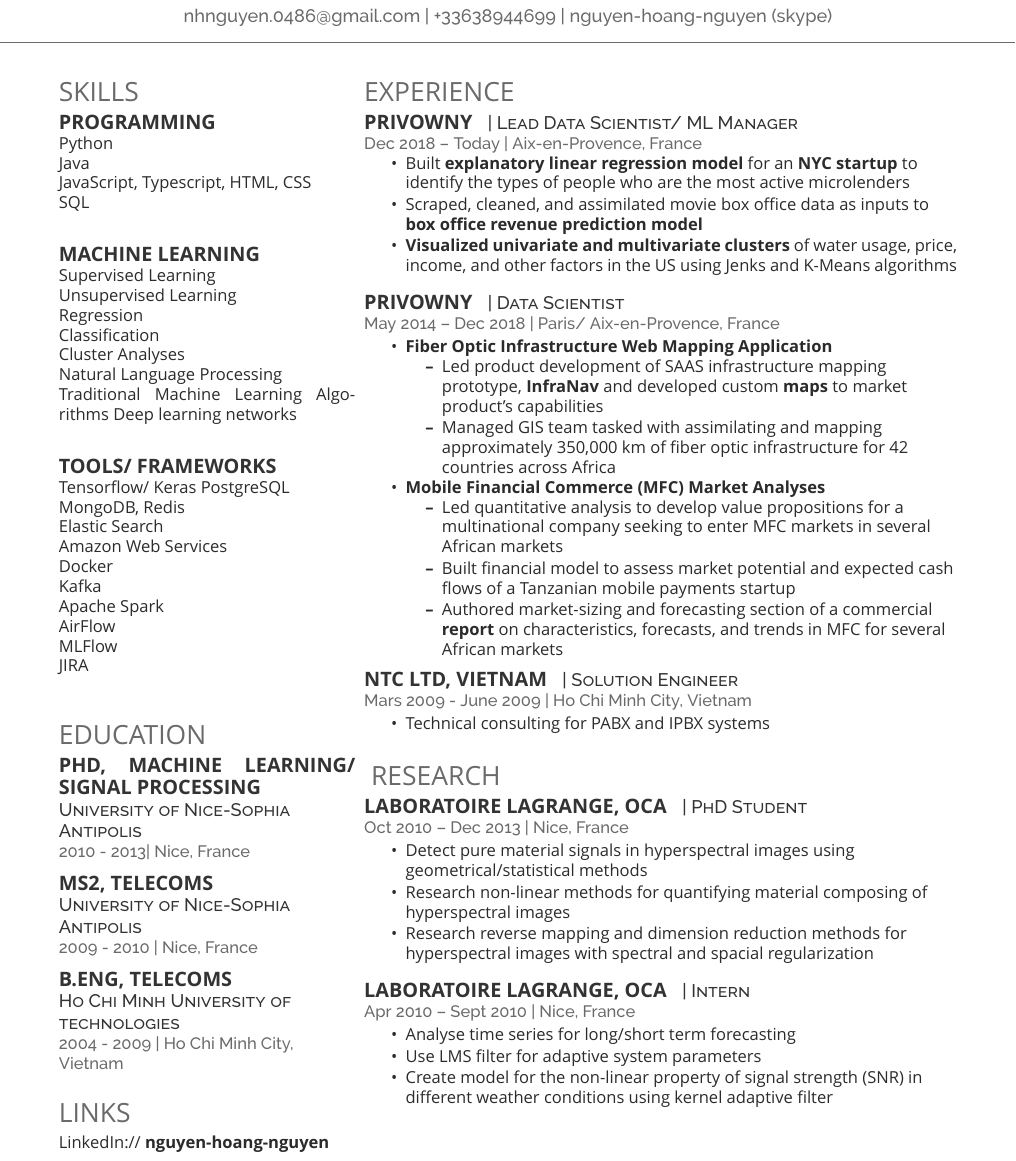
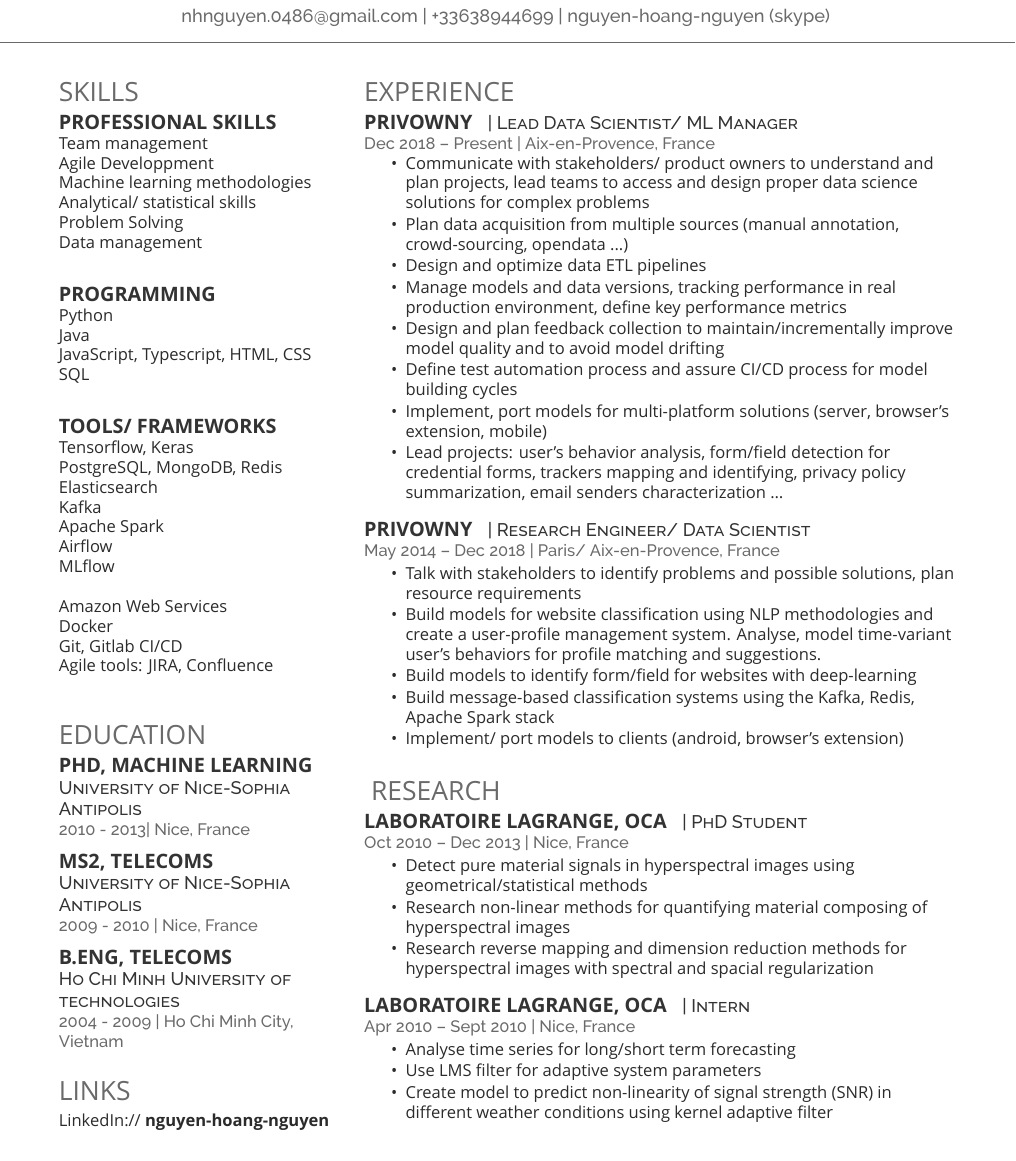
Before and after one commit to innovatism/cv_personal, a LaTeX CV (src/cv_data_scientist.tex): part of the page, cut so that both start at the same text. Compiled offline with XeLaTeX; a missing font is replaced by an installed copy or a similar font.

Commit message:
Latest cv version

```diff
--- a/src/cv_data_scientist.tex
+++ b/src/cv_data_scientist.tex
@@ -25,6 +25,17 @@
 %------------------------------------------------
 
 \section{Skills}
+
+\subsection{Professional skills}
+Team management\\
+Agile Developpment \\
+Machine learning methodologies\\
+Analytical/ statistical skills\\
+Problem Solving\\
+Data management\\
+
+\sectionspace % Some white space after the section
+
 \subsection{Programming}
 Python \\
 Java \\
@@ -32,32 +43,19 @@ JavaScript, Typescript, HTML, CSS\\
 SQL \\
 
 \sectionspace % Some white space after the section
+\subsection{Tools/ Frameworks}
+Tensorflow, Keras \\
+PostgreSQL, MongoDB, Redis \\
+Elasticsearch \\
+Kafka \\
+Apache Spark\\
+Airflow \\
+MLflow \\
 
-\subsection{Machine Learning}
-Supervised Learning \\
-Unsupervised Learning \\
-Regression \\
-Classification \\
-Cluster Analyses \\
-Natural Language Processing \\
-Traditional Machine Learning Algorithms
-Deep learning networks\\
-
-\sectionspace % Some white space after the section
-
-\subsection{Tools/ Frameworks}
-Tensorflow/ Keras
-PostgreSQL \\
-MongoDB, Redis \\
-Elastic Search \\
 Amazon Web Services \\
 Docker \\
-Kafka \\
-Apache Spark\\
-AirFlow \\
-MLFlow \\
-JIRA\\
-
+Git, Gitlab CI/CD\\
+Agile tools: JIRA, Confluence\\
 
 \sectionspace % Some white space after the section
 
@@ -67,7 +65,7 @@ JIRA\\
 
 \section{Education}
 
-\subsection{PhD, Machine Learning/ Signal Processing}
+\subsection{PhD, Machine Learning}
 
 \descript{University of Nice-Sophia Antipolis}
 \location{2010 - 2013| Nice, France}
@@ -120,48 +118,34 @@ LinkedIn:// \href{https://www.linkedin.com/in/hoang-nguyen-nguyen/}{\bf nguyen-h
 \runsubsection{Privowny}
 \descript{| Lead Data Scientist/ ML Manager}
 
-\location{Dec 2018 – Today | Aix-en-Provence, France}
+\location{Dec 2018 – Present | Aix-en-Provence, France}
 \vspace{\topsep} % Hacky fix for awkward extra vertical space
 \begin{tightitemize}
-\item Built \href{http://pgr-me.github.io/Microlending/}{\bf explanatory linear regression model} for an \href{http://playseeds.com/}{\bf NYC startup} to identify the types of people who are the most active microlenders
-\item Scraped, cleaned, and assimilated movie box office data as inputs to \href{http://pgr-me.github.io/B-Horror/}{\bf box office revenue prediction model}
-\item \href{http://pgr-me.github.io/Water/}{\bf Visualized univariate and multivariate clusters} of water usage, price, income, and other factors in the US using Jenks and K-Means algorithms
+\item Communicate with stakeholders/ product owners to understand and plan projects, lead teams to access and design proper data science solutions for complex problems
+\item Plan data acquisition from multiple sources (manual annotation, crowd-sourcing, opendata ...)
+\item Design and optimize data ETL pipelines
+\item Manage models and data versions, tracking performance in real production environment, define key performance metrics
+\item Design and plan feedback collection to maintain/incrementally improve model quality and to avoid model drifting
+\item Define test automation process and assure CI/CD process for model building cycles
+\item Implement, port models for multi-platform solutions (server, browser's extension, mobile)
+\item Lead projects: user's behavior analysis, form/field detection for credential forms, trackers mapping and identifying, privacy policy summarization, email senders characterization \dots
 \end{tightitemize}
-
 \sectionspace % Some white space after the section
 
 %------------------------------------------------
 
 \runsubsection{Privowny}
-\descript{| Data Scientist}
+\descript{| Research Engineer/ Data Scientist}
 \location{May 2014 – Dec 2018 | Paris/ Aix-en-Provence, France}
 \begin{tightitemize}
-\item {\bf Fiber Optic Infrastructure Web Mapping Application}
-\begin{tightitemize}
-\vspace{\topsep} % Hacky fix for awkward extra vertical space
-\item Led product development of SAAS infrastructure mapping prototype, \href{http://infranav.com}{\bf InfraNav} and developed custom \href{http://hipconsult.com/en/insights/analytical-tools/energy-map}{\bf maps} to market product's capabilities
-\item Managed GIS team tasked with assimilating and mapping approximately 350,000 km of fiber optic infrastructure for 42 countries across Africa
-\end{tightitemize}
-\end{tightitemize}
-
-\begin{tightitemize}
-\item {\bf Mobile Financial Commerce (MFC) Market Analyses}
-\begin{tightitemize}
-\vspace{\topsep} % Hacky fix for awkward extra vertical space
-\item Led quantitative analysis to develop value propositions for a multinational company seeking to enter MFC markets in several African markets
-\item Built financial model to assess market potential and expected cash flows of a Tanzanian mobile payments startup
-\item Authored market-sizing and forecasting section of a commercial \href{http://www.mondato.com/publications/}{\bf report} on characteristics, forecasts, and trends in MFC for several African markets
-\end{tightitemize}
+\item Talk with stakeholders to identify problems and possible solutions, plan resource requirements
+\item Build models for website classification using NLP methodologies and create a user-profile management system. Analyse, model time-variant user's behaviors for profile matching and suggestions.
+\item Build models to identify form/field for websites with deep-learning
+\item Build message-based classification systems using the Kafka, Redis, Apache Spark stack
+\item Implement/ port models to clients (android, browser's extension)
 \end{tightitemize}
 \sectionspace % Some whitespace after the section
 
-\runsubsection{NTC Ltd, Vietnam}
-\descript{| Solution Engineer}
-\location{Mars 2009 - June 2009 | Ho Chi Minh City, Vietnam}
-\begin{tightitemize}
-\item Technical consulting for PABX and IPBX systems
-\end{tightitemize}
-\sectionspace % Some white space after the section
 
 \section {
     Research
@@ -182,7 +166,7 @@ LinkedIn:// \href{https://www.linkedin.com/in/hoang-nguyen-nguyen/}{\bf nguyen-h
 \begin{tightitemize}
 \item Analyse time series for long/short term forecasting
 \item Use LMS filter for adaptive system parameters
-\item Create model for the non-linear property of signal strength (SNR) in different weather conditions using kernel adaptive filter
+\item Create model to predict non-linearity of signal strength (SNR) in different weather conditions using kernel adaptive filter
 \end{tightitemize}
 \sectionspace % Some white space after the section
 
```
Also changed, not shown: src/cv_nguyen.pdf (added), src/cv_data_scientist.tex (2 more changed lines).
